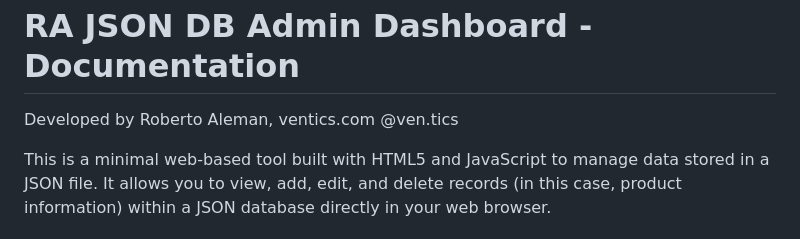
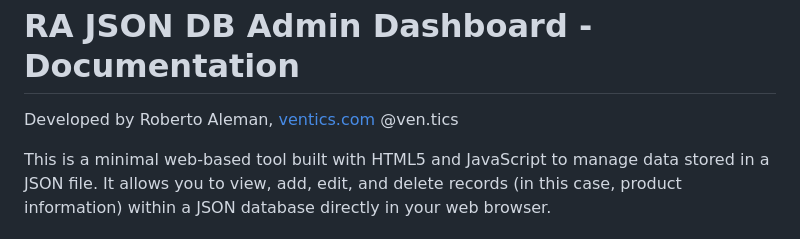
Before and after one commit to robertoaleman/RA_JSON_DB_Admin_Dashboard, a Markdown page: README.md, the part around the change. GitHub-like rendering.

```diff
--- a/README.md
+++ b/README.md
@@ -1,5 +1,5 @@
 <h1 class="">RA JSON DB Admin Dashboard - Documentation</h1>
-<p>Developed by Roberto Aleman, ventics.com @ven.tics</p>
+<p>Developed by Roberto Aleman, <a href="ventics.com">ventics.com</a> @ven.tics</p>
 <p class="">This is a minimal web-based tool built with HTML5 and JavaScript to manage data stored in a JSON file. It allows you to view, add, edit, and delete records (in this case, product information) within a JSON database directly in your web browser.</p>
 
 <h2 class="">Getting Started</h2>
```
